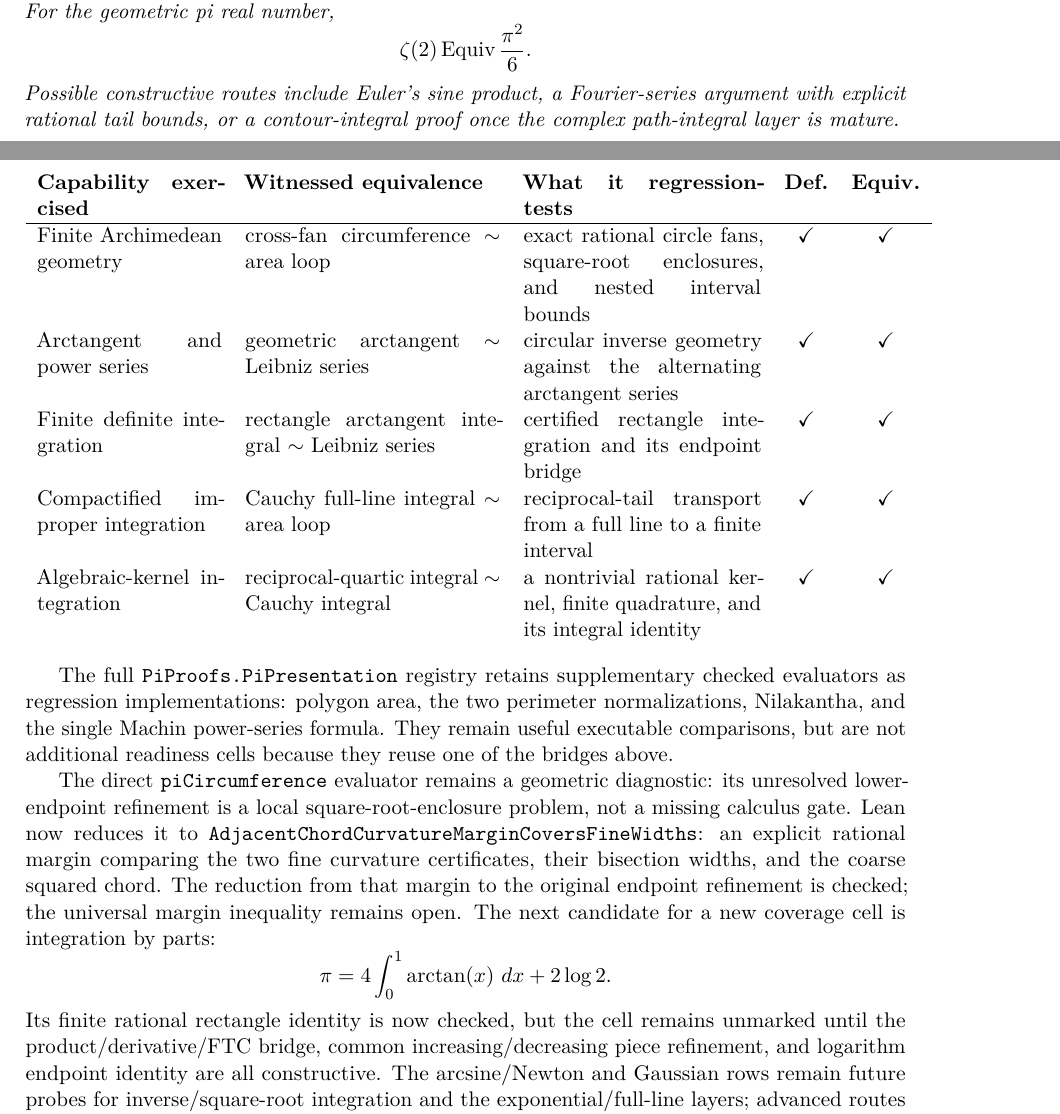
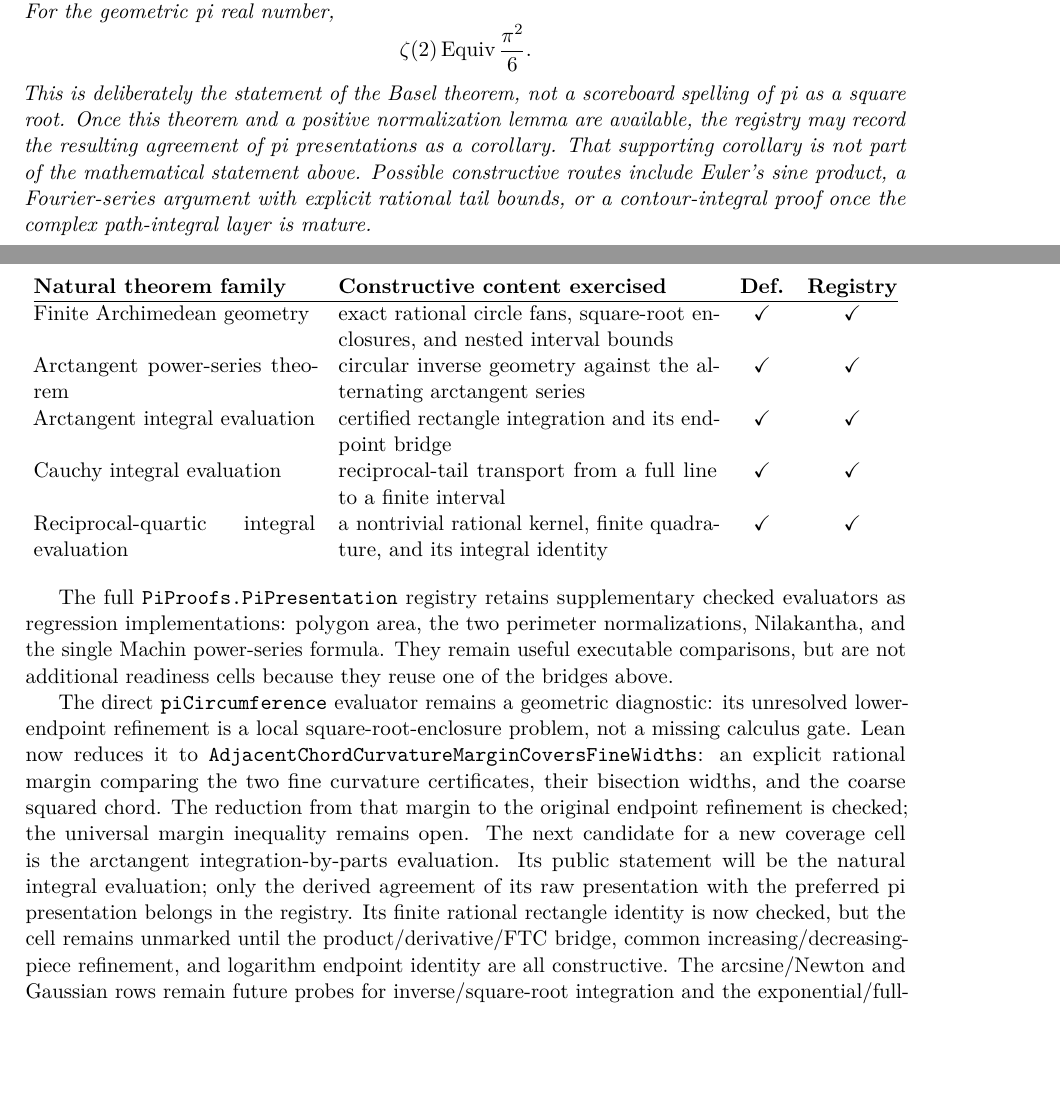
Before and after one commit to liuyao12/computable-analysis, a LaTeX thesis (blueprint/src/web.tex, which reads blueprint/src/04-infinite-series.tex, blueprint/src/pi-scoreboard-table.tex): two parts of pages 71 and 103 of 112, joined at a grey line, cut so that both start at the same text, the shorter picture padded with empty space. Compiled offline with pdfLaTeX.

Commit message:
Add constructive breakpoint scan and theorem registry coverage

```diff
--- a/blueprint/src/04-infinite-series.tex
+++ b/blueprint/src/04-infinite-series.tex
@@ -714,6 +714,11 @@ For the geometric pi real number,
 \[
   \zeta(2)\Equiv \frac{\pi^2}{6}.
 \]
+This is deliberately the statement of the Basel theorem, not a scoreboard
+spelling of pi as a square root.  Once this theorem and a positive
+normalization lemma are available, the registry may record the resulting
+agreement of pi presentations as a corollary.  That supporting corollary is
+not part of the mathematical statement above.
 Possible constructive routes include Euler's sine product, a Fourier-series
 argument with explicit rational tail bounds, or a contour-integral proof once
 the complex path-integral layer is mature.
--- a/blueprint/src/pi-scoreboard-table.tex
+++ b/blueprint/src/pi-scoreboard-table.tex
@@ -14,28 +16,23 @@ the selected exponential satisfies \(e^x{}'=e^x\) are major advances even
 though neither creates a new pi row.
 
 \begin{center}
-\begin{tabular}{p{0.21\textwidth}p{0.29\textwidth}p{0.27\textwidth}cc}
-\textbf{Capability exercised} & \textbf{Witnessed equivalence} &
-\textbf{What it regression-tests} & \textbf{Def.} & \textbf{Equiv.}\\
+\begin{tabular}{@{}p{0.32\textwidth}p{0.43\textwidth}cc@{}}
+\textbf{Natural theorem family} & \textbf{Constructive content exercised} &
+\textbf{Def.} & \textbf{Registry}\\
 \hline
 Finite Archimedean geometry &
-cross-fan circumference \(\sim\) area loop &
 exact rational circle fans, square-root enclosures, and nested interval bounds &
 \(\checkmark\) & \(\checkmark\)\\
-Arctangent and power series &
-geometric arctangent \(\sim\) Leibniz series &
+Arctangent power-series theorem &
 circular inverse geometry against the alternating arctangent series &
 \(\checkmark\) & \(\checkmark\)\\
-Finite definite integration &
-rectangle arctangent integral \(\sim\) Leibniz series &
+Arctangent integral evaluation &
 certified rectangle integration and its endpoint bridge &
 \(\checkmark\) & \(\checkmark\)\\
-Compactified improper integration &
-Cauchy full-line integral \(\sim\) area loop &
+Cauchy integral evaluation &
 reciprocal-tail transport from a full line to a finite interval &
 \(\checkmark\) & \(\checkmark\)\\
-Algebraic-kernel integration &
-reciprocal-quartic integral \(\sim\) Cauchy integral &
+Reciprocal-quartic integral evaluation &
 a nontrivial rational kernel, finite quadrature, and its integral identity &
 \(\checkmark\) & \(\checkmark\)\\
 \end{tabular}
@@ -54,13 +51,13 @@ problem, not a missing calculus gate.  Lean now reduces it to
 margin comparing the two fine curvature certificates, their bisection widths,
 and the coarse squared chord.  The reduction from that margin to the original
 endpoint refinement is checked; the universal margin inequality remains open.
-The next candidate for a new coverage cell is integration by parts:
-\[
-  \pi=4\int_0^1\arctan(x)\,\dd x+2\log 2.
-\]
-Its finite rational rectangle identity is now checked, but the cell remains
-unmarked until the product/derivative/FTC bridge, common increasing/decreasing
-piece refinement, and logarithm endpoint identity are all constructive.  The
-arcsine/Newton and Gaussian rows remain future probes for inverse/square-root
-integration and the exponential/full-line layers; advanced routes are
-intentionally omitted from this progress table.
+The next candidate for a new coverage cell is the arctangent
+integration-by-parts evaluation.  Its public statement will be the natural
+integral evaluation; only the derived agreement of its raw presentation with
+the preferred pi presentation belongs in the registry.  Its finite rational
+rectangle identity is now checked, but the cell remains unmarked until the
+product/derivative/FTC bridge, common increasing/decreasing-piece refinement,
+and logarithm endpoint identity are all constructive.  The arcsine/Newton and
+Gaussian rows remain future probes for inverse/square-root integration and the
+exponential/full-line layers; advanced routes are intentionally omitted from
+this progress table.
```
Also changed, not shown: GOALS.md (+10 -4 lines), blueprint/src/03-integrals.tex (+21 -8 lines), blueprint/src/print.tex (+1 -1 lines), blueprint/src/web.tex (+1 -1 lines), README.md, blueprint/src/pi-scoreboard-table.tex (12 more changed lines), 2 other files.
